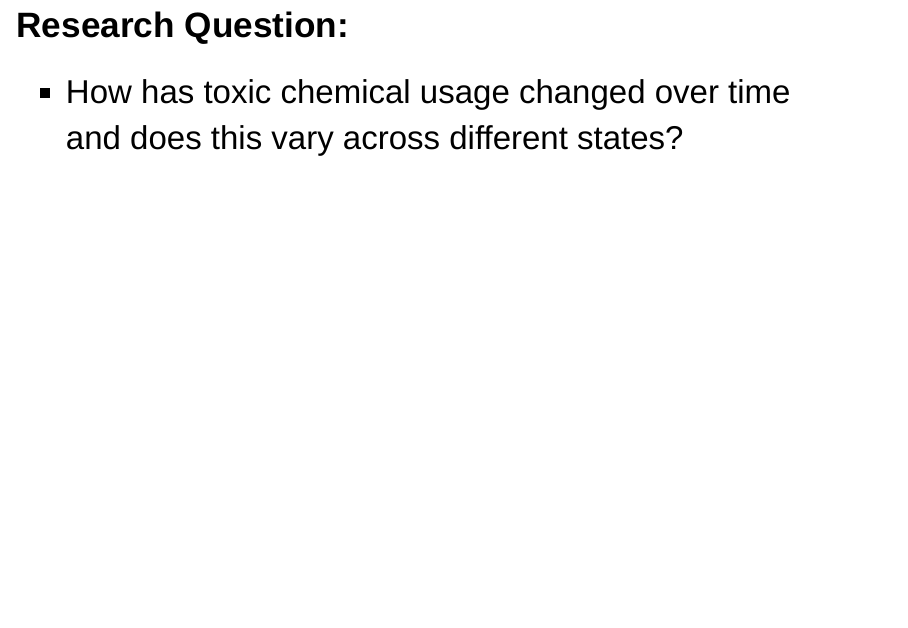
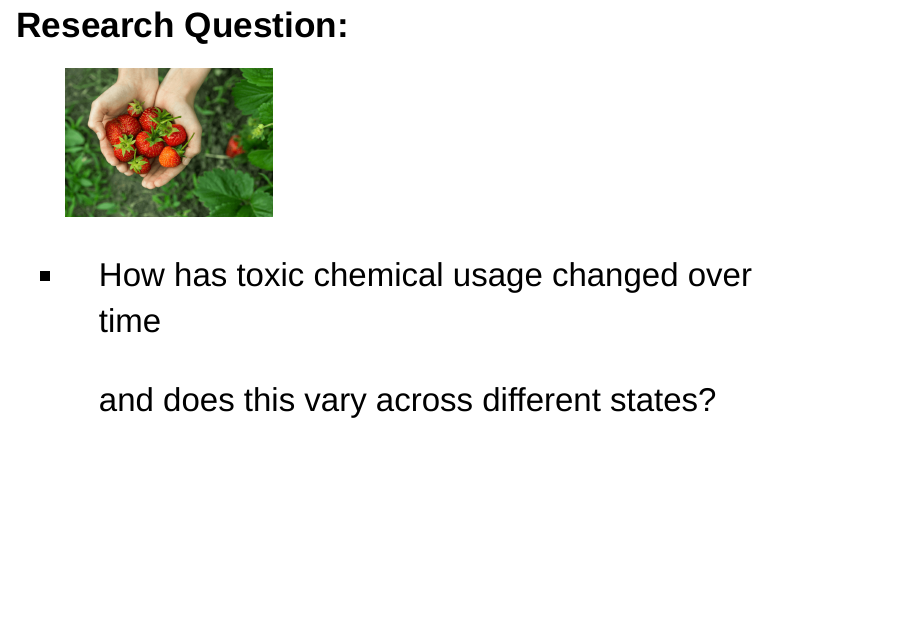
Before and after one commit to cwright04/MA615_Midterm, an R Markdown document (Reveal.Rmd): page 2 of 10. Rendered offline with R 4.5, knitr and Pandoc, with nearby package versions; drawn as Slidy slides in place of the format the file asks for; some code elsewhere in the file could not run offline.

Commit message:
Add a picture

```diff
--- a/Reveal.Rmd
+++ b/Reveal.Rmd
@@ -8,10 +8,18 @@ theme: white
 
 ---
 
+
 # Research Question:
 <div style="font-size:30pt">
 
-- How has toxic chemical usage changed over time and does this vary across different states?
+<section>
+    <ul >
+     <img src="strawberry.png"  height="180" width="250">
+    </ul>
+- How has toxic chemical usage changed over time
+
+  and does this vary across different states?
+</section>
 
 
 
```
